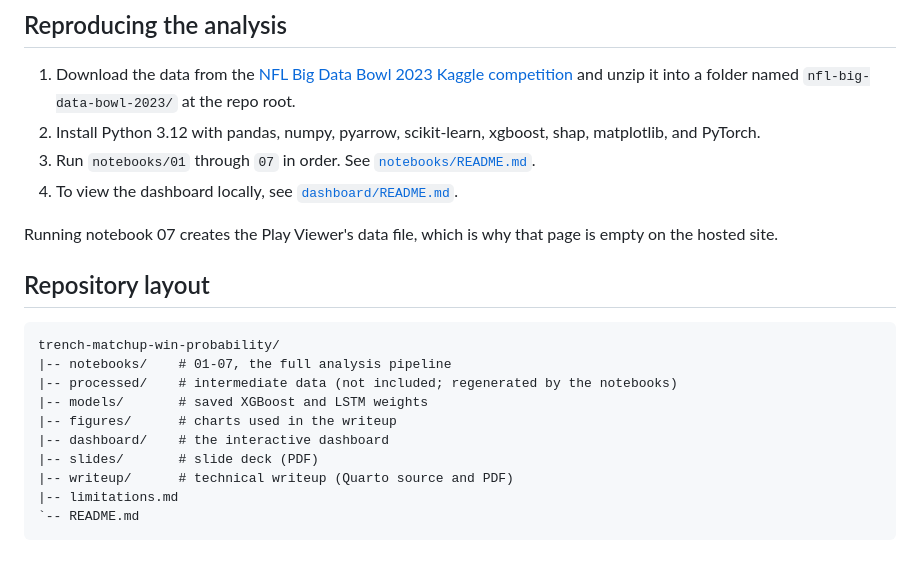
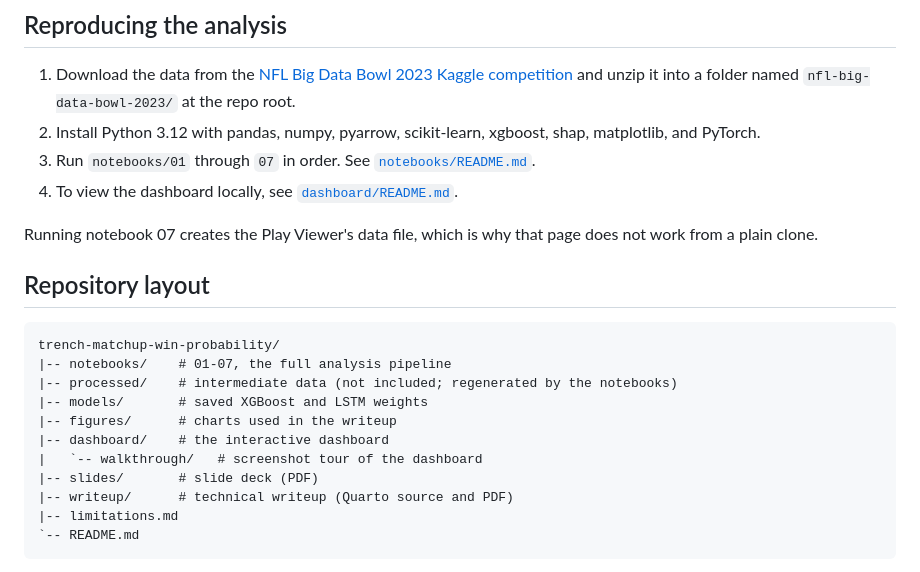
Before and after one commit to WaverlyKyleSmith/trench-matchup-win-probability, a Markdown page: README.md, the part around one of its changes. GitHub-like rendering.

Commit message:
Revise README
Updated links and clarified the Play Viewer data file note.

```diff
--- a/README.md
+++ b/README.md
@@ -37,7 +37,7 @@ LSTM AUC ranged from 0.806 to 0.821 across repeated training runs, so the gap ho
 3. Run `notebooks/01` through `07` in order. See [`notebooks/README.md`](notebooks/README.md).
 4. To view the dashboard locally, see [`dashboard/README.md`](dashboard/README.md).
 
-Running notebook 07 creates the Play Viewer's data file, which is why that page is empty on the hosted site.
+Running notebook 07 creates the Play Viewer's data file, which is why that page does not work from a plain clone.
 
 ## Repository layout
 
@@ -48,6 +48,7 @@ trench-matchup-win-probability/
 |-- models/       # saved XGBoost and LSTM weights
 |-- figures/      # charts used in the writeup
 |-- dashboard/    # the interactive dashboard
+|   `-- walkthrough/   # screenshot tour of the dashboard
 |-- slides/       # slide deck (PDF)
 |-- writeup/      # technical writeup (Quarto source and PDF)
 |-- limitations.md
```
Also changed, not shown: other parts of README.md (+1 -1 lines).
